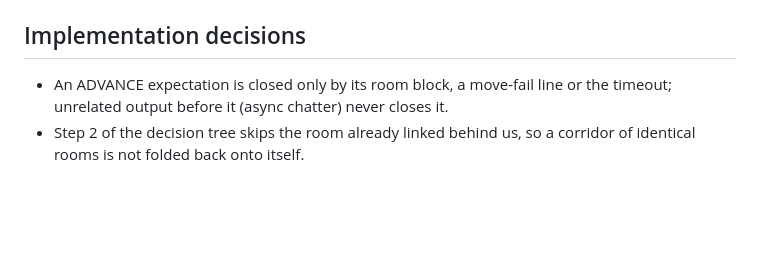
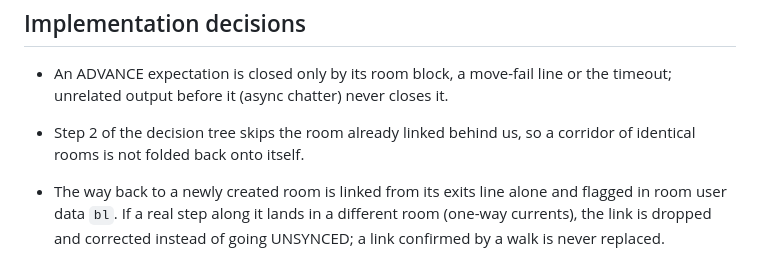
Before and after one commit to retro-hagrat/retromud-mudlet-mapper, a Markdown page: docs/mapper-protocol.md, the part around the change. GitHub-like rendering; blank space fills up the shorter version.

```diff
--- a/docs/mapper-protocol.md
+++ b/docs/mapper-protocol.md
@@ -163,3 +163,8 @@ upgrades.
   or the timeout; unrelated output before it (async chatter) never closes it.
 - Step 2 of the decision tree skips the room already linked behind us, so a
   corridor of identical rooms is not folded back onto itself.
+
+- The way back to a newly created room is linked from its exits line alone
+  and flagged in room user data `bl`. If a real step along it lands in a
+  different room (one-way currents), the link is dropped and corrected
+  instead of going UNSYNCED; a link confirmed by a walk is never replaced.
```
Also changed, not shown: README.md (+2 -0 lines), docs/output-format.md (+4 -1 lines), docs/images/wood-theme.png (added), 12 other files.
